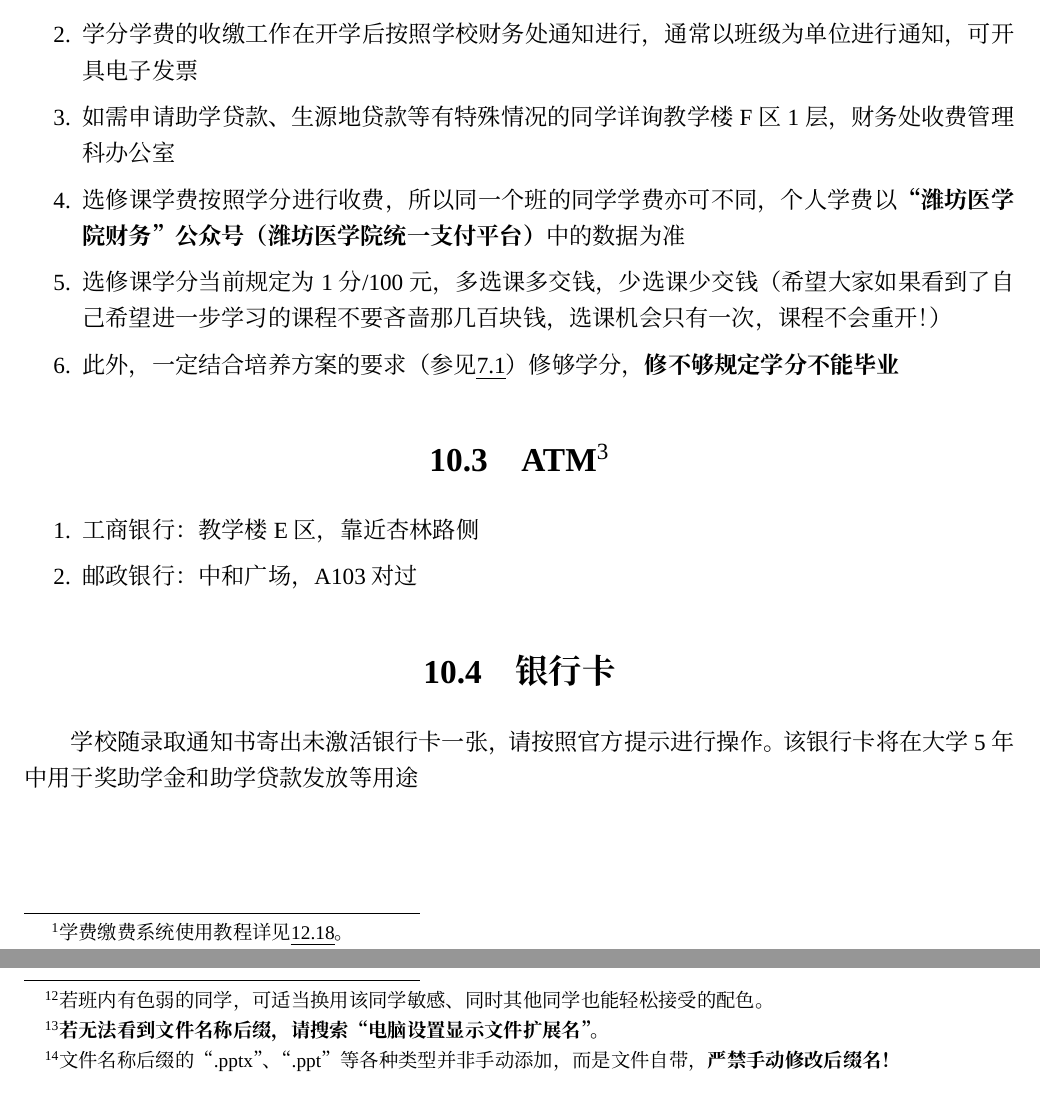
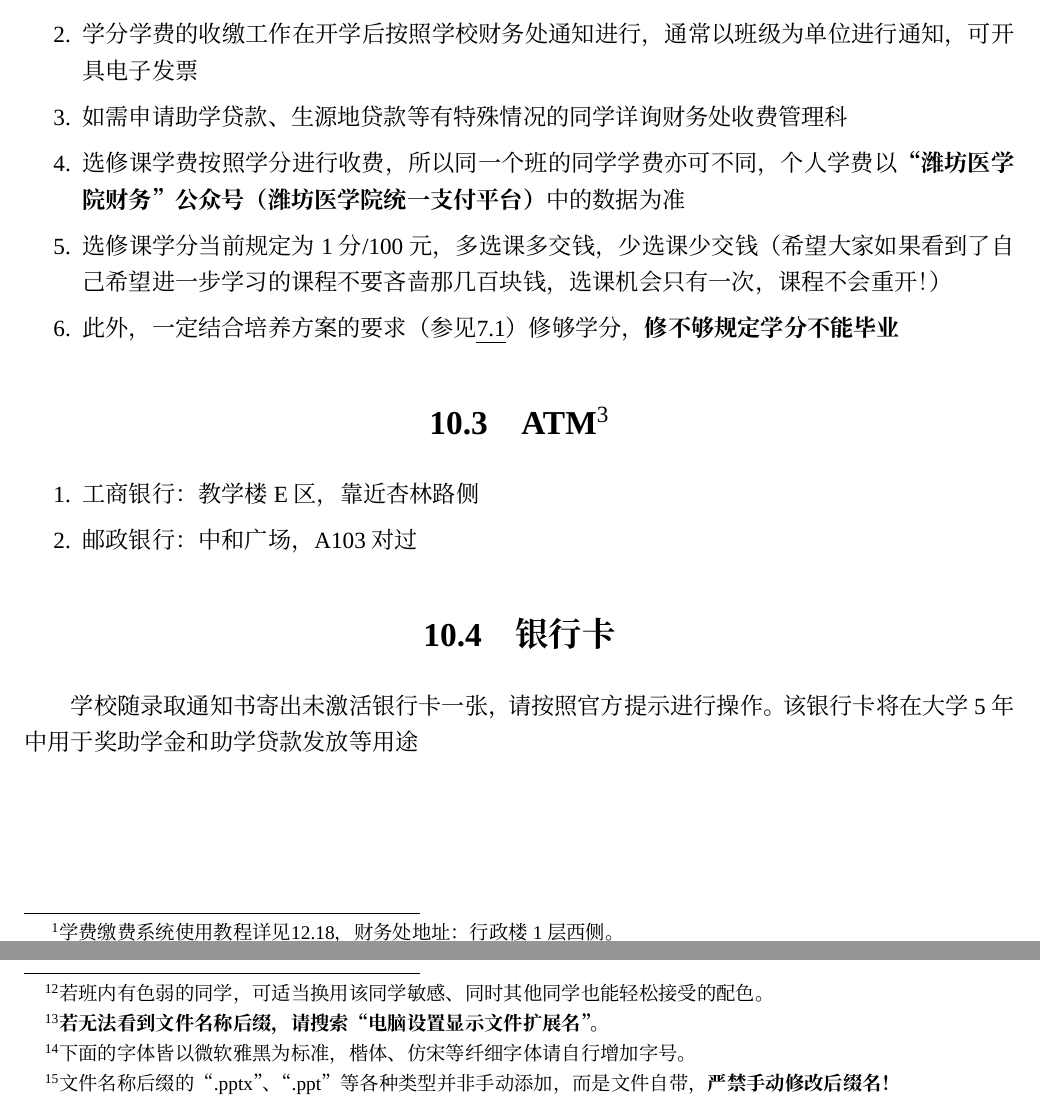
Before and after one commit to Mikachu2333/sdsmu_welcome_tex, a LaTeX document (main.tex, which reads common_tutorials.tex, cost.tex): two parts of pages 26 and 35 of 43, joined at a grey line, cut so that both start at the same text. Compiled offline with XeLaTeX; a missing font is replaced by an installed copy or a similar font.

Commit message:
change location, change some

```diff
--- a/common_tutorials.tex
+++ b/common_tutorials.tex
@@ -263,7 +263,8 @@
             \begin{enumerate}
                   \item 首页：需注明小组成员姓名及学号，日期，课程名称，授课教师等必要信息并\textbf{仔细检查是否有误}，标题的字体不应小于80/75号，小组成员及其他信息字体不应小于25/25号
                   \item 目录页：简短凝练，总字数不应超过35个字；字体不应小于80/55号
-                  \item 内容页：字体不应小于55/40号，上下左右应各留出 $\frac{1}{10}$ 左右的间距；如内容过多应自行分页，\textbf{严禁为节省页数而缩小字号}；PPT显示的内容与口述补充的内容在6:4或7:3左右最佳，各类关键数据的引用（例如学术数据、课标外的公式定义等）应当按照\linebreak[3]《\textbf{GB/T} 7714—2015 信息与文献 参考文献著录规则》的相关标准\textbf{标明出处}
+                  \item 内容页：字体\footnotemark 不应小于55/40号，上下左右应各留出 $\frac{1}{10}$ 左右的间距；如内容过多应自行分页，\textbf{严禁为节省页数而缩小字号}；PPT显示的内容与口述补充的内容在6:4或7:3左右最佳，各类关键数据的引用（例如学术数据、课标外的公式定义等）应当按照\linebreak[3]《\textbf{GB/T}\ 7714—2015 信息与文献 参考文献著录规则》的相关标准\textbf{标明出处}
+                        \footnotetext{下面的字体皆以微软雅黑为标准，楷体、仿宋等纤细字体请自行增加字号。}
                   \item 文件命名\footnotemark：推荐使用“\textbf{20XX级临床X班X组关于XXX的汇报（终稿）.pptx}”此类命名，\textbf{严禁使用默认名称以防混淆}（例如“新建 Microsoft PowerPoint 演示文稿.pptx”）。此外，在ppt未定稿时，推荐使用一些默认的规范进行命名（例如“\textbf{关于XXX的汇报草稿=4.pptx}”），以方便小组成员确定PPT版本，而非使用默认的“新建 Microsoft PowerPoint 演示文稿（1）（2）（1）.pptx”这种高血压命名。
                         \footnotetext{文件名称后缀的“.pptx”、“.ppt”等各种类型并非手动添加，而是文件自带，\textbf{严禁手动修改后缀名！}}
                   \item 文件保存\footnotemark：如需在“.ppt”“.pptx”两种格式间相互转换请使用PowerPoint或WPS等办公软件，“.dps”格式必须使用WPS才能转换为“.ppt”或“.pptx”格式。
--- a/cost.tex
+++ b/cost.tex
@@ -5,12 +5,12 @@
 一般生活费范围约1000～1500元（仅吃饭和购买水果、牛奶等常规生活情景）
 
 \section[学费]{学费\footnotemark}
-\footnotetext{学费缴费系统使用教程详见\uline{\ref{fee_pay}}。}
+\footnotetext{学费缴费系统使用教程详见\uline{\ref{fee_pay}}，财务处地址：行政楼1层西侧。}
 \begin{enumerate}
     \item 依惯例，新生开学前需要进行注册学费的缴纳工作，按照录取通知书说明以及新生预报到系统\footnotemark 的提示进行
           \footnotetext{预报到系统使用教程见此\uline{\ref{freshman_query}}。}
     \item 学分学费的收缴工作在开学后按照学校财务处通知进行，通常以班级为单位进行通知，可开具电子发票
-    \item 如需申请助学贷款、生源地贷款等有特殊情况的同学详询教学楼F区1层，财务处收费管理科办公室
+    \item 如需申请助学贷款、生源地贷款等有特殊情况的同学详询财务处收费管理科
     \item 选修课学费按照学分进行收费，所以同一个班的同学学费亦可不同，个人学费以\textbf{“潍坊医学院财务”公众号（潍坊医学院统一支付平台）}中的数据为准
     \item 选修课学分当前规定为1分/100元，多选课多交钱，少选课少交钱（希望大家如果看到了自己希望进一步学习的课程不要吝啬那几百块钱，选课机会只有一次，课程不会重开！）
     \item 此外，一定结合培养方案的要求（参见\uline{\ref{score}}）修够学分，\textbf{修不够规定学分不能毕业}
```
Also changed, not shown: common_websites_apps.tex (+2 -1 lines), preface.tex (+2 -2 lines), common_tutorials.tex (2 more changed lines).
